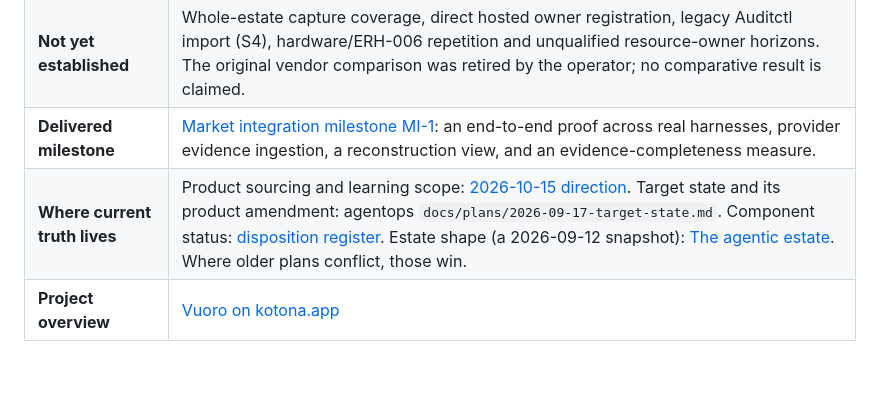
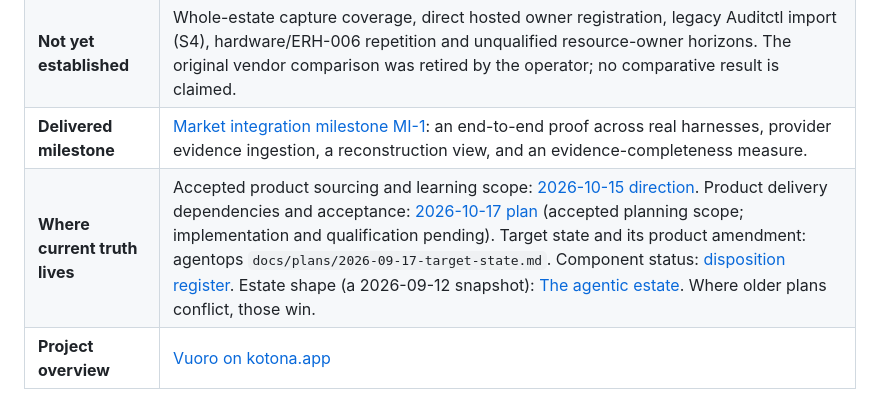
Before and after one commit to bayleafwalker/vuoro, a Markdown page: README.md, the part around the change. Rendered like a GitHub page; blank space fills up the shorter version.

Commit message:
docs: integrate estate work into the project plan (#241)
* docs(plans): land project work with dependencies and acceptance

* docs(plans): conform delivery metadata to knowledge catalog

```diff
--- a/README.md
+++ b/README.md
@@ -26,7 +26,7 @@ and evidence.
 | **Bounded MI-1 proof** | Real hosted Claude → isolated native Codex continuation, protected exact-artifact publication, interruption/recovery and independent authorization reconstruction are accepted. P1–P4 include a bounded completeness baseline with explicit capture/attribution failures. See [proof and limits](https://github.com/bayleafwalker/agentops/blob/main/docs/evidence/2026-10-09-mi1-bindery/README.md). |
 | **Not yet established** | Whole-estate capture coverage, direct hosted owner registration, legacy Auditctl import (S4), hardware/ERH-006 repetition and unqualified resource-owner horizons. The original vendor comparison was retired by the operator; no comparative result is claimed. |
 | **Delivered milestone** | [Market integration milestone MI-1](docs/plans/2026-10-05-market-integration-milestone.md): an end-to-end proof across real harnesses, provider evidence ingestion, a reconstruction view, and an evidence-completeness measure. |
-| **Where current truth lives** | Product sourcing and learning scope: [2026-10-15 direction](docs/direction/2026-10-15-product-direction.md). Target state and its product amendment: agentops `docs/plans/2026-09-17-target-state.md`. Component status: [disposition register](docs/direction/disposition-register.yaml). Estate shape (a 2026-09-12 snapshot): [The agentic estate](docs/architecture/agentic-estate.md). Where older plans conflict, those win. |
+| **Where current truth lives** | Accepted product sourcing and learning scope: [2026-10-15 direction](docs/direction/2026-10-15-product-direction.md). Product delivery dependencies and acceptance: [2026-10-17 plan](docs/plans/2026-10-17-product-delivery-plan.md) (accepted planning scope; implementation and qualification pending). Target state and its product amendment: agentops `docs/plans/2026-09-17-target-state.md`. Component status: [disposition register](docs/direction/disposition-register.yaml). Estate shape (a 2026-09-12 snapshot): [The agentic estate](docs/architecture/agentic-estate.md). Where older plans conflict, those win. |
 | **Project overview** | [Vuoro on kotona.app](https://kotona.app/projects/vuoro/) |
 
 Vuoro is one product with three surfaces and unchanged internal owners: **work
```
Also changed, not shown: docs/plans/2026-10-17-product-delivery-plan.md (added, +143 -0 lines).
